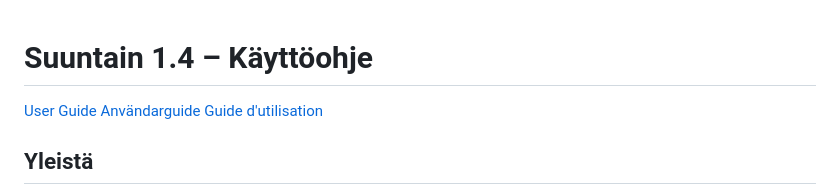
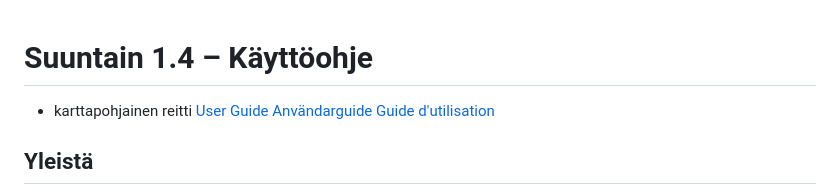
Before and after one commit to suuntain/info, a Markdown page: Suuntain-Finnish.md, the part around the change. Rendered like a GitHub page.

Commit message:
Suuntain-Finnish.md: pieni muutoskokeilu

```diff
--- a/Suuntain-Finnish.md
+++ b/Suuntain-Finnish.md
@@ -1,4 +1,5 @@
 # Suuntain 1.4  – Käyttöohje
+- karttapohjainen reitti
 [User Guide](english.html)
 [Användarguide](swedish.html)
 [Guide d'utilisation](french.html)
```
